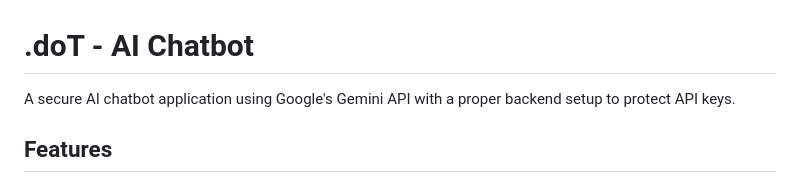
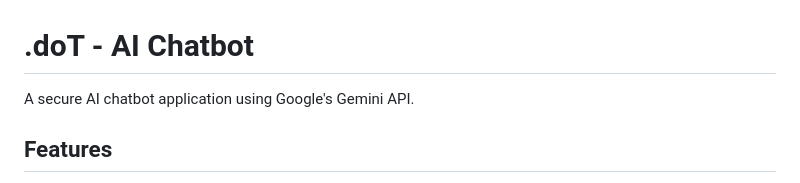
Before and after one commit to TanishSen/.doT, a Markdown page: README.md, the part around the change. GitHub-like rendering.

```diff
--- a/README.md
+++ b/README.md
@@ -1,6 +1,6 @@
 # .doT - AI Chatbot
 
-A secure AI chatbot application using Google's Gemini API with a proper backend setup to protect API keys.
+A secure AI chatbot application using Google's Gemini API.
 
 ## Features
 
```
